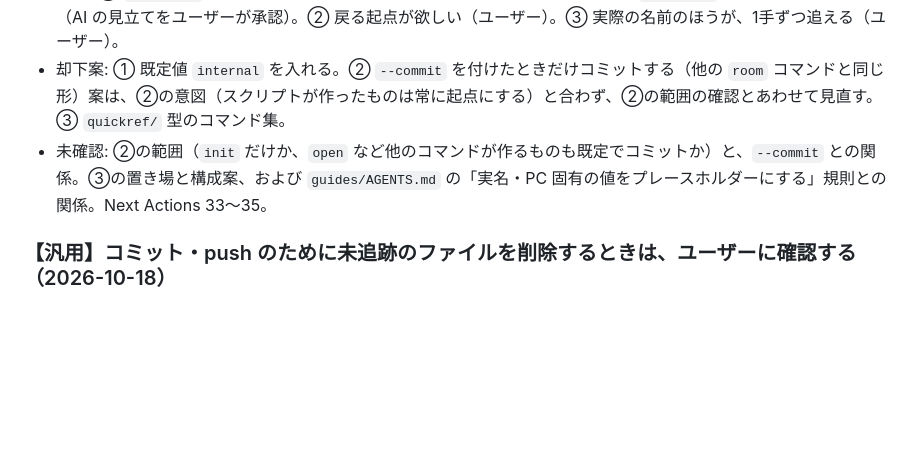
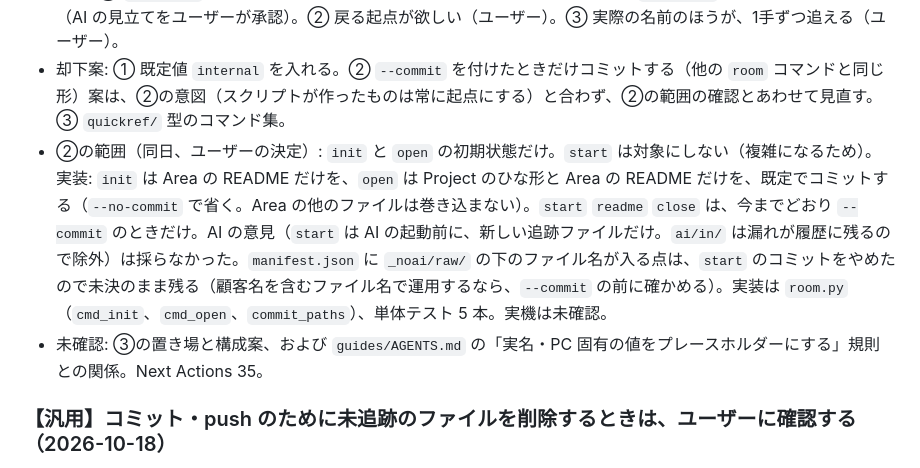
Before and after one commit to yuzucha16/workbase, a Markdown page: docs/decisions.md, the part around the change. Rendered like a GitHub page; blank space fills up the shorter version.

```diff
--- a/docs/decisions.md
+++ b/docs/decisions.md
@@ -8,7 +8,8 @@
 - 決めたこと（ユーザーの決定。実機の通しの後の要望 3 件）: ① `room init <Area> --boundary <印>` で、`areas/<Area>/README.md` が無いときだけ作る。印の無い指定は止まる。既定値（`internal`）は入れない。Area が既にあるときは今の動作のまま。② スクリプトが作ったものはコミットして、戻る起点にする（その後の、AI と人が一緒に作る部分は、人が意図してコミットする）。③ `guides/` の延長で、プレースホルダーでなく実際の名前（Area `pilot2`、Project `pilot2-1` など）で、1手ずつ説明する手順書を足す。コマンド集ではない。
 - 根拠: ① `boundary:` は顧客・機密度の境界を人が決める印で、自動で入れると、`room open` の確認が形だけになる（AI の見立てをユーザーが承認）。② 戻る起点が欲しい（ユーザー）。③ 実際の名前のほうが、1手ずつ追える（ユーザー）。
 - 却下案: ① 既定値 `internal` を入れる。② `--commit` を付けたときだけコミットする（他の `room` コマンドと同じ形）案は、②の意図（スクリプトが作ったものは常に起点にする）と合わず、②の範囲の確認とあわせて見直す。③ `quickref/` 型のコマンド集。
-- 未確認: ②の範囲（`init` だけか、`open` など他のコマンドが作るものも既定でコミットか）と、`--commit` との関係。③の置き場と構成案、および `guides/AGENTS.md` の「実名・PC 固有の値をプレースホルダーにする」規則との関係。Next Actions 33〜35。
+- ②の範囲（同日、ユーザーの決定）: `init` と `open` の初期状態だけ。`start` は対象にしない（複雑になるため）。実装: `init` は Area の README だけを、`open` は Project のひな形と Area の README だけを、既定でコミットする（`--no-commit` で省く。Area の他のファイルは巻き込まない）。`start` `readme` `close` は、今までどおり `--commit` のときだけ。AI の意見（`start` は AI の起動前に、新しい追跡ファイルだけ。`ai/in/` は漏れが履歴に残るので除外）は採らなかった。`manifest.json` に `_noai/raw/` の下のファイル名が入る点は、`start` のコミットをやめたので未決のまま残る（顧客名を含むファイル名で運用するなら、`--commit` の前に確かめる）。実装は `room.py`（`cmd_init`、`cmd_open`、`commit_paths`）、単体テスト 5 本。実機は未確認。
+- 未確認: ③の置き場と構成案、および `guides/AGENTS.md` の「実名・PC 固有の値をプレースホルダーにする」規則との関係。Next Actions 35。
 
 ### 【汎用】コミット・push のために未追跡のファイルを削除するときは、ユーザーに確認する（2026-10-18）
 - 決めたこと: 全フックで、コミットや push のために未追跡のファイルが消える操作（`git clean`、`rm`、切り替え、`rebase`、`stash` を含む）は、先にユーザーに確認する。承認が無ければ残す。works の外に作った作業用ファイルは対象外。根拠: `init 更新` で未追跡のローカルファイルが消えると困るケースがあるため（ユーザー）。正本は `docs-rules.md` の「未追跡のファイルの削除」。
```
Also changed, not shown: docs/log-history.md (+5 -0 lines), docs/log.md (+1 -2 lines).
